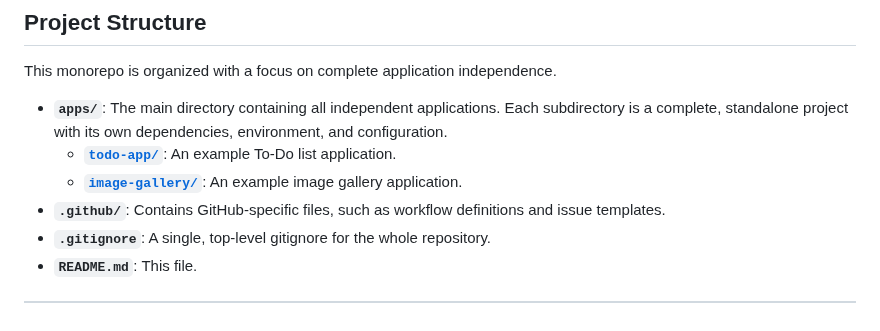
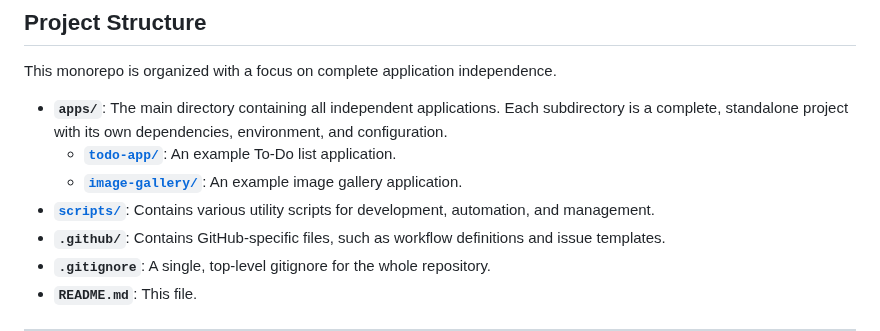
Before and after one commit to dunamismax/Python-Hypermedia, a Markdown page: README.md, the part around the change. Drawn GitHub-style.

```diff
--- a/README.md
+++ b/README.md
@@ -123,6 +123,7 @@ This monorepo is organized with a focus on complete application independence.
 - **`apps/`**: The main directory containing all independent applications. Each subdirectory is a complete, standalone project with its own dependencies, environment, and configuration.
   - **[`todo-app/`](https://github.com/dunamismax/Python-Hypermedia/tree/main/apps/todo-app)**: An example To-Do list application.
   - **[`image-gallery/`](https://github.com/dunamismax/Python-Hypermedia/tree/main/apps/image-gallery)**: An example image gallery application.
+- **[`scripts/`](https://github.com/dunamismax/Python-Hypermedia/tree/main/scripts)**: Contains various utility scripts for development, automation, and management.
 - **`.github/`**: Contains GitHub-specific files, such as workflow definitions and issue templates.
 - **`.gitignore`**: A single, top-level gitignore for the whole repository.
 - **`README.md`**: This file.
```
